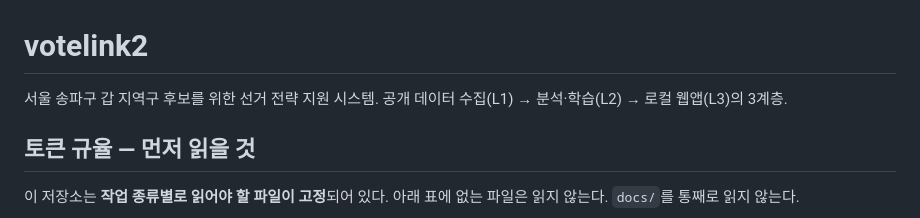
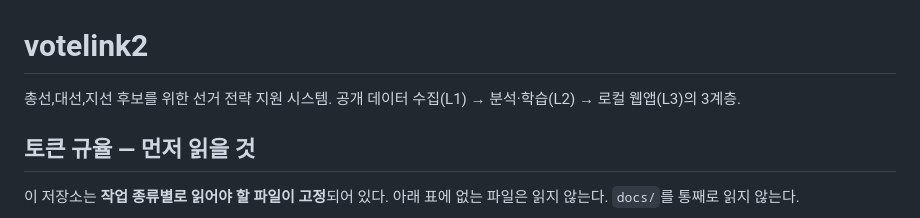
Before and after one commit to wjddntjr555w/votelink2, a Markdown page: CLAUDE.md, the part around the change. Drawn GitHub-style.

```diff
--- a/CLAUDE.md
+++ b/CLAUDE.md
@@ -1,6 +1,6 @@
 # votelink2
 
-서울 송파구 갑 지역구 후보를 위한 선거 전략 지원 시스템.
+총선,대선,지선 후보를 위한 선거 전략 지원 시스템.
 공개 데이터 수집(L1) → 분석·학습(L2) → 로컬 웹앱(L3)의 3계층.
 
 ## 토큰 규율 — 먼저 읽을 것
```
